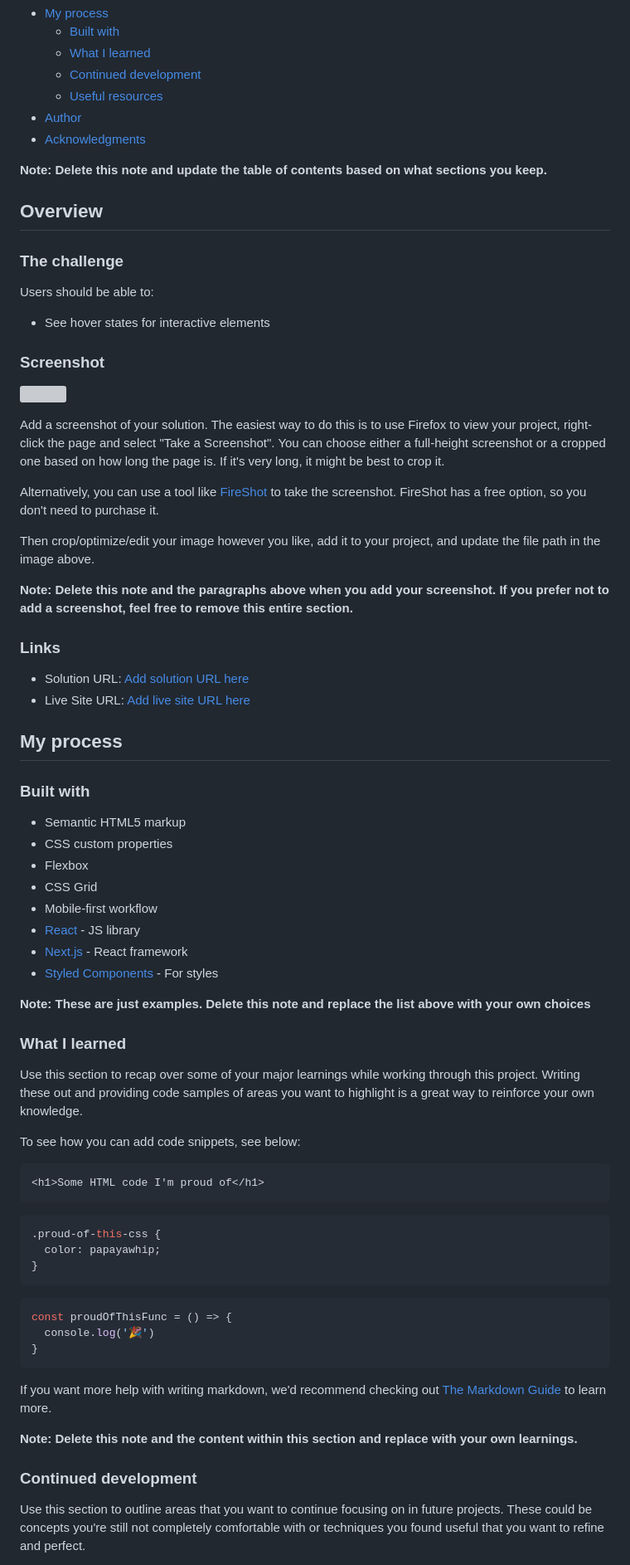
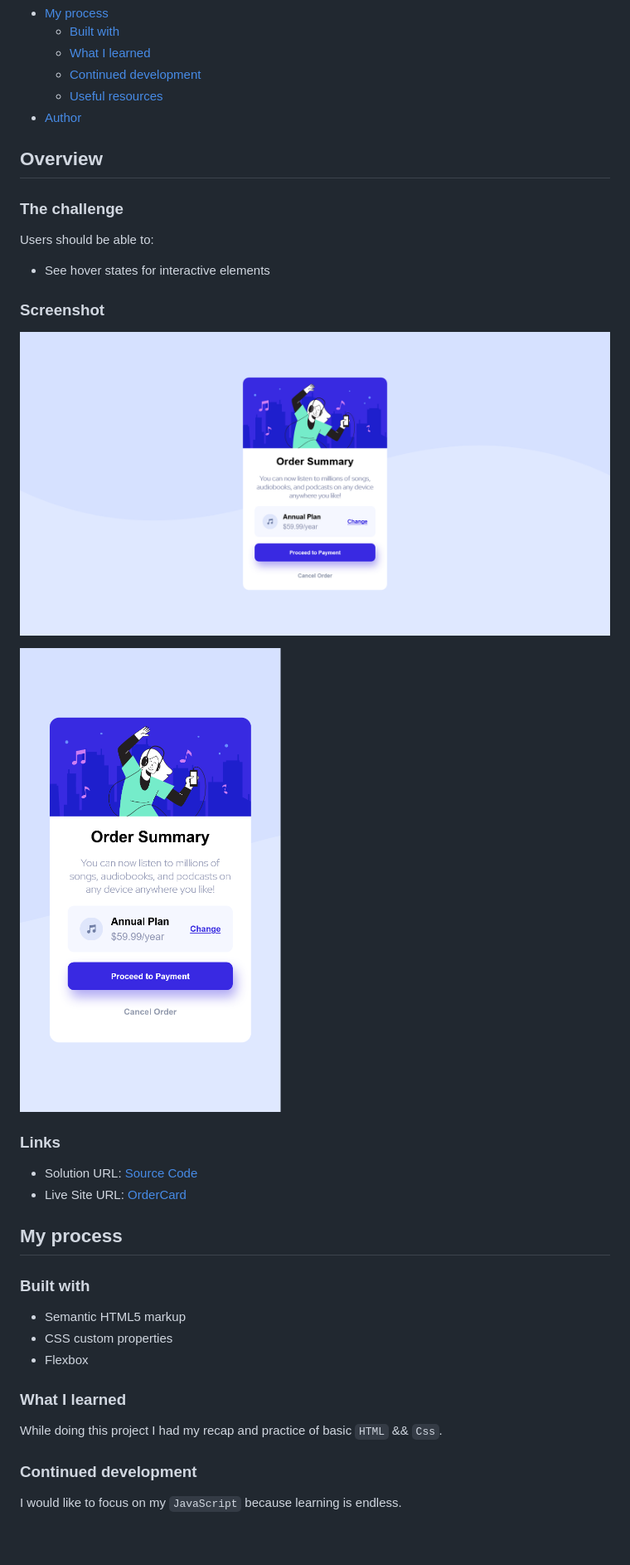
Before and after one commit to Amank-root/Challenge-no.1, a Markdown page: README-template.md, the part around the change printed below. Shown: that part at 83% size. GitHub-like rendering; pictures changed too: solution/image/Desktop-solution.png (added), solution/image/mobile-solution.png (added); blank space fills up the shorter version; grey boxes are pictures that could not be loaded.

````diff
--- a/README-template.md
+++ b/README-template.md
@@ -14,9 +14,7 @@ This is a solution to the [Order summary card challenge on Frontend Mentor](http
   - [Continued development](#continued-development)
   - [Useful resources](#useful-resources)
 - [Author](#author)
-- [Acknowledgments](#acknowledgments)
 
-**Note: Delete this note and update the table of contents based on what sections you keep.**
 
 ## Overview
 
@@ -28,20 +26,18 @@ Users should be able to:
 
 ### Screenshot
 
-![](./screenshot.jpg)
+![For Desktop](./solution/image/Desktop-solution.png)
 
-Add a screenshot of your solution. The easiest way to do this is to use Firefox to view your project, right-click the page and select "Take a Screenshot". You can choose either a full-height screenshot or a cropped one based on how long the page is. If it's very long, it might be best to crop it.
+![For Mobile Phones](./solution/image/mobile-solution.png)
 
-Alternatively, you can use a tool like [FireShot](https://getfireshot.com/) to take the screenshot. FireShot has a free option, so you don't need to purchase it.
 
-Then crop/optimize/edit your image however you like, add it to your project, and update the file path in the image above.
+<!--(https://getfireshot.com/)  -->
 
-**Note: Delete this note and the paragraphs above when you add your screenshot. If you prefer not to add a screenshot, feel free to remove this entire section.**
 
 ### Links
 
-- Solution URL: [Add solution URL here](https://your-solution-url.com)
-- Live Site URL: [Add live site URL here](https://your-live-site-url.com)
+- Solution URL: [Source Code](https://github.com/Amank-root/Challenge-no.1)
+- Live Site URL: [OrderCard](https://ordercard.tk)
 
 ## My process
 
@@ -50,39 +46,15 @@ Then crop/optimize/edit your image however you like, add it to your project, and
 - Semantic HTML5 markup
 - CSS custom properties
 - Flexbox
-- CSS Grid
-- Mobile-first workflow
-- [React](https://reactjs.org/) - JS library
-- [Next.js](https://nextjs.org/) - React framework
-- [Styled Components](https://styled-components.com/) - For styles
 
-**Note: These are just examples. Delete this note and replace the list above with your own choices**
 
 ### What I learned
 
-Use this section to recap over some of your major learnings while working through this project. Writing these out and providing code samples of areas you want to highlight is a great way to reinforce your own knowledge.
+While doing this project I had my recap and practice of basic ```HTML``` && ```Css```.
 
-To see how you can add code snippets, see below:
 
-```html
-<h1>Some HTML code I'm proud of</h1>
-```
-```css
-.proud-of-this-css {
-  color: papayawhip;
-}
-```
-```js
-const proudOfThisFunc = () => {
-  console.log('🎉')
-}
-```
-
-If you want more help with writing markdown, we'd recommend checking out [The Markdown Guide](https://www.markdownguide.org/) to learn more.
-
-**Note: Delete this note and the content within this section and replace with your own learnings.**
 
 ### Continued development
 
-Use this section to outline areas that you want to continue focusing on in future projects. These could be concepts you're still not completely comfortable with or techniques you found useful that you want to refine and perfect.
+I would like to focus on my ```JavaScript``` because learning is endless.
 
````
Also changed, not shown: other parts of README-template.md (+8 -13 lines), 2 other files.
